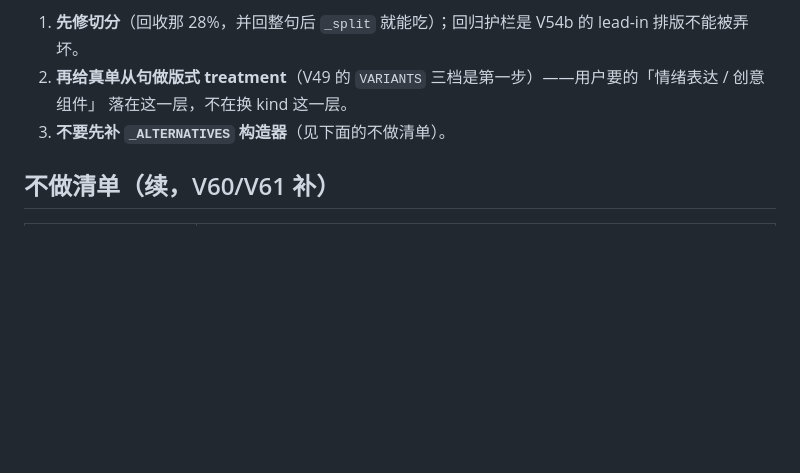
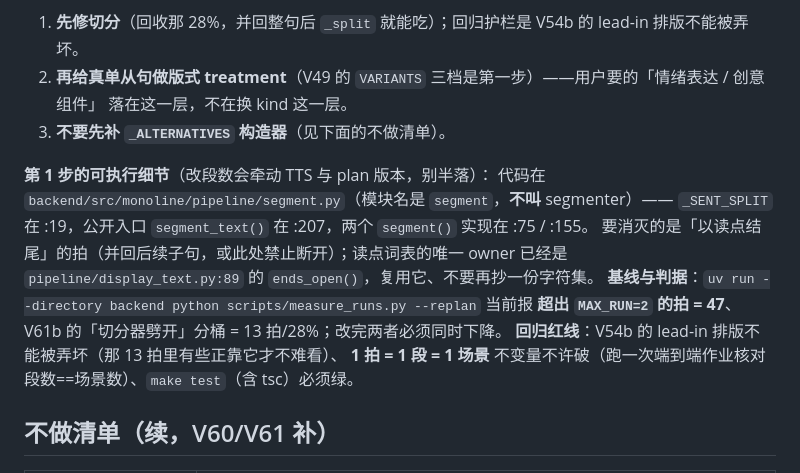
Before and after one commit to emVisible/monoline, a Markdown page: docs/PLAN.md, the part around the change. Rendered like a GitHub page; blank space fills up the shorter version.

Commit message:
docs(plan): 第 1 步的可执行细节入档（segment.py 行号、ends_open 复用、基线 47 拍与回归红线）

```diff
--- a/docs/PLAN.md
+++ b/docs/PLAN.md
@@ -272,6 +272,16 @@ V53 穿插进行，但**文档 shuffle 放在最后**，否则前面的改动会
    落在这一层，不在换 kind 这一层。
 3. **不要先补 `_ALTERNATIVES` 构造器**（见下面的不做清单）。
 
+**第 1 步的可执行细节**（改段数会牵动 TTS 与 plan 版本，别半落）：
+代码在 `backend/src/monoline/pipeline/segment.py`（模块名是 `segment`，**不叫** segmenter）——
+`_SENT_SPLIT` 在 :19，公开入口 `segment_text()` 在 :207，两个 `segment()` 实现在 :75 / :155。
+要消灭的是「以读点结尾」的拍（并回后续子句，或此处禁止断开）；读点词表的唯一 owner 已经是
+`pipeline/display_text.py:89` 的 `ends_open()`，复用它、不要再抄一份字符集。
+**基线与判据**：`uv run --directory backend python scripts/measure_runs.py --replan` 当前报
+**超出 `MAX_RUN=2` 的拍 = 47**、V61b 的「切分器劈开」分桶 = 13 拍/28%；改完两者必须同时下降。
+**回归红线**：V54b 的 lead-in 排版不能被弄坏（那 13 拍里有些正靠它才不难看）、
+**1 拍 = 1 段 = 1 场景** 不变量不许破（跑一次端到端作业核对段数==场景数）、`make test`（含 tsc）必须绿。
+
 ## 不做清单（续，V60/V61 补）
 
 | 不做 | 理由（实测） |
```
